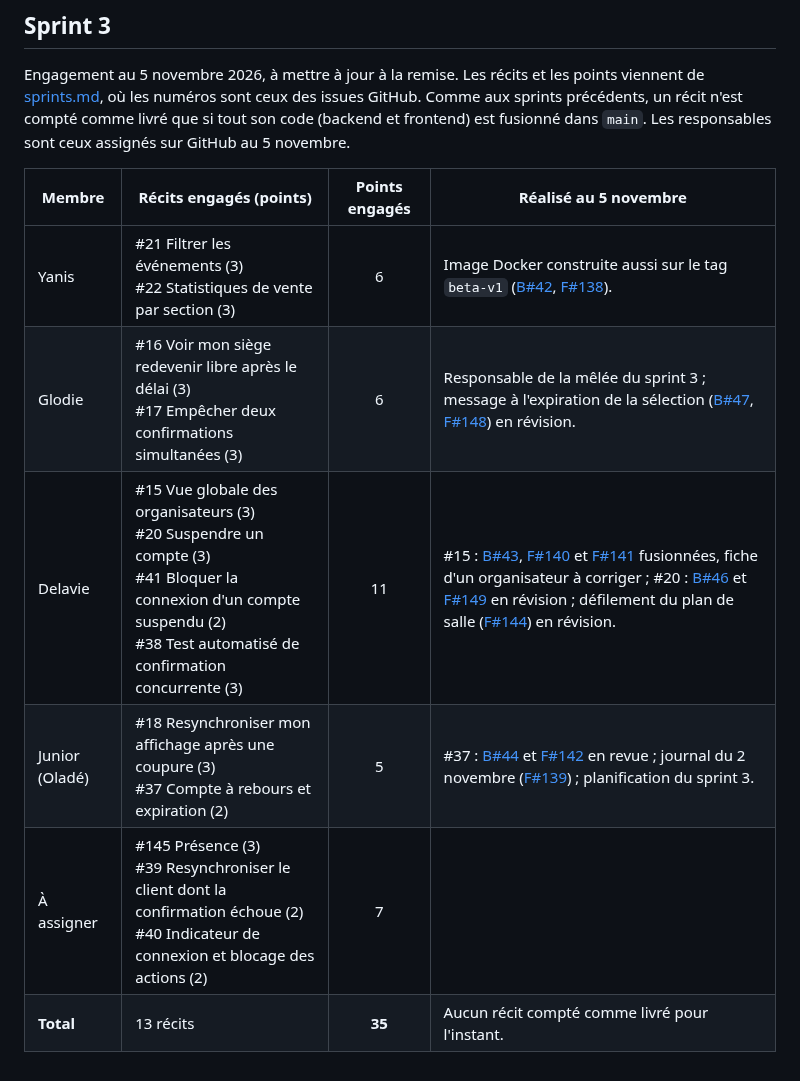
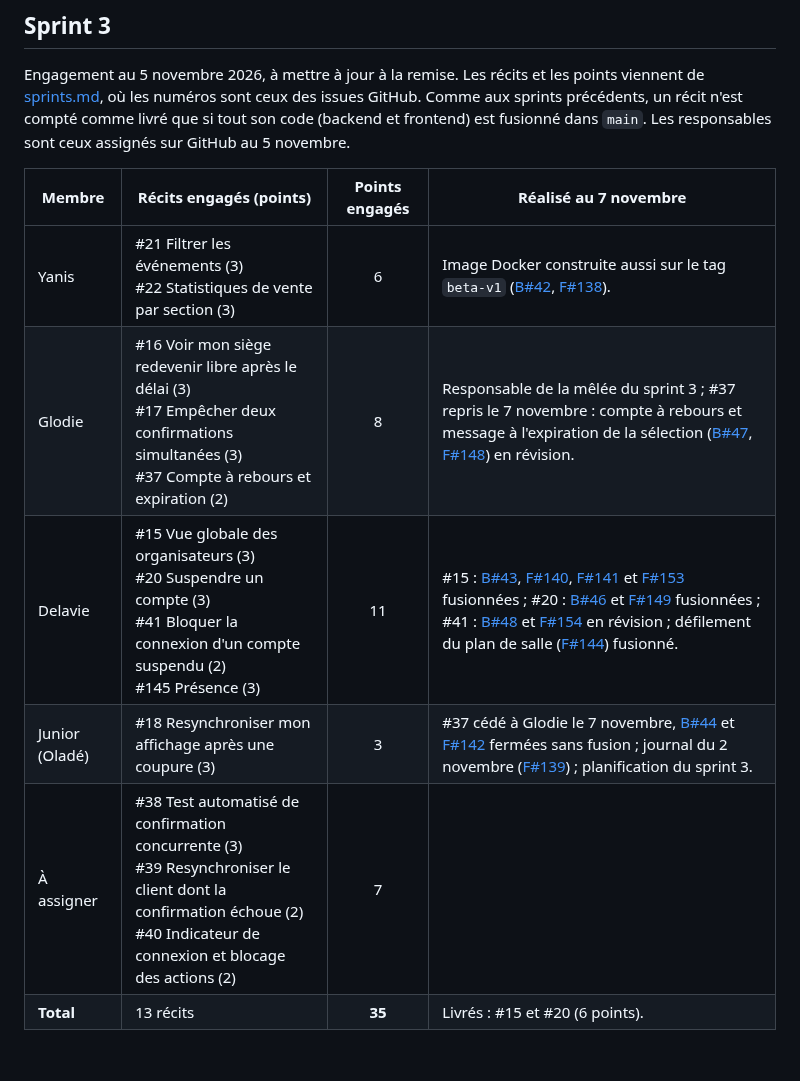
Before and after one commit to Projet-3-DA/Seats-Frontend, a Markdown page: docs/05-equipe.md, the part around the change. Rendered like a GitHub page.

```diff
--- a/docs/05-equipe.md
+++ b/docs/05-equipe.md
@@ -135,11 +135,11 @@ Le journal est tenu dans [journal.md](journal.md) une entrée par bloc de cours
 
 Engagement au 5 novembre 2026, à mettre à jour à la remise. Les récits et les points viennent de [sprints.md](04-sprints.md), où les numéros sont ceux des issues GitHub. Comme aux sprints précédents, un récit n'est compté comme livré que si tout son code (backend et frontend) est fusionné dans `main`. Les responsables sont ceux assignés sur GitHub au 5 novembre.
 
-| Membre | Récits engagés (points) | Points engagés | Réalisé au 5 novembre |
+| Membre | Récits engagés (points) | Points engagés | Réalisé au 7 novembre |
 |---|---|:---:|---|
 | Yanis | #21 Filtrer les événements (3)<br>#22 Statistiques de vente par section (3) | 6 | Image Docker construite aussi sur le tag `beta-v1` ([B#42](https://github.com/Projet-3-DA/Seats-Backend/pull/42), [F#138](https://github.com/Projet-3-DA/Seats-Frontend/pull/138)). |
-| Glodie | #16 Voir mon siège redevenir libre après le délai (3)<br>#17 Empêcher deux confirmations simultanées (3) | 6 | Responsable de la mêlée du sprint 3 ; message à l'expiration de la sélection ([B#47](https://github.com/Projet-3-DA/Seats-Backend/pull/47), [F#148](https://github.com/Projet-3-DA/Seats-Frontend/pull/148)) en révision. |
-| Delavie | #15 Vue globale des organisateurs (3)<br>#20 Suspendre un compte (3)<br>#41 Bloquer la connexion d'un compte suspendu (2)<br>#38 Test automatisé de confirmation concurrente (3) | 11 | #15 : [B#43](https://github.com/Projet-3-DA/Seats-Backend/pull/43), [F#140](https://github.com/Projet-3-DA/Seats-Frontend/pull/140) et [F#141](https://github.com/Projet-3-DA/Seats-Frontend/pull/141) fusionnées, fiche d'un organisateur à corriger ; #20 : [B#46](https://github.com/Projet-3-DA/Seats-Backend/pull/46) et [F#149](https://github.com/Projet-3-DA/Seats-Frontend/pull/149) en révision ; défilement du plan de salle ([F#144](https://github.com/Projet-3-DA/Seats-Frontend/pull/144)) en révision. |
-| Junior (Oladé) | #18 Resynchroniser mon affichage après une coupure (3)<br>#37 Compte à rebours et expiration (2) | 5 | #37 : [B#44](https://github.com/Projet-3-DA/Seats-Backend/pull/44) et [F#142](https://github.com/Projet-3-DA/Seats-Frontend/pull/142) en revue ; journal du 2 novembre ([F#139](https://github.com/Projet-3-DA/Seats-Frontend/pull/139)) ; planification du sprint 3. |
-| À assigner | #145 Présence (3)<br>#39 Resynchroniser le client dont la confirmation échoue (2)<br>#40 Indicateur de connexion et blocage des actions (2) | 7 | |
-| **Total** | 13 récits | **35** | Aucun récit compté comme livré pour l'instant. |
+| Glodie | #16 Voir mon siège redevenir libre après le délai (3)<br>#17 Empêcher deux confirmations simultanées (3)<br>#37 Compte à rebours et expiration (2) | 8 | Responsable de la mêlée du sprint 3 ; #37 repris le 7 novembre : compte à rebours et message à l'expiration de la sélection ([B#47](https://github.com/Projet-3-DA/Seats-Backend/pull/47), [F#148](https://github.com/Projet-3-DA/Seats-Frontend/pull/148)) en révision. |
+| Delavie | #15 Vue globale des organisateurs (3)<br>#20 Suspendre un compte (3)<br>#41 Bloquer la connexion d'un compte suspendu (2)<br>#145 Présence (3) | 11 | #15 : [B#43](https://github.com/Projet-3-DA/Seats-Backend/pull/43), [F#140](https://github.com/Projet-3-DA/Seats-Frontend/pull/140), [F#141](https://github.com/Projet-3-DA/Seats-Frontend/pull/141) et [F#153](https://github.com/Projet-3-DA/Seats-Frontend/pull/153) fusionnées ; #20 : [B#46](https://github.com/Projet-3-DA/Seats-Backend/pull/46) et [F#149](https://github.com/Projet-3-DA/Seats-Frontend/pull/149) fusionnées ; #41 : [B#48](https://github.com/Projet-3-DA/Seats-Backend/pull/48) et [F#154](https://github.com/Projet-3-DA/Seats-Frontend/pull/154) en révision ; défilement du plan de salle ([F#144](https://github.com/Projet-3-DA/Seats-Frontend/pull/144)) fusionné. |
+| Junior (Oladé) | #18 Resynchroniser mon affichage après une coupure (3) | 3 | #37 cédé à Glodie le 7 novembre, [B#44](https://github.com/Projet-3-DA/Seats-Backend/pull/44) et [F#142](https://github.com/Projet-3-DA/Seats-Frontend/pull/142) fermées sans fusion ; journal du 2 novembre ([F#139](https://github.com/Projet-3-DA/Seats-Frontend/pull/139)) ; planification du sprint 3. |
+| À assigner | #38 Test automatisé de confirmation concurrente (3)<br>#39 Resynchroniser le client dont la confirmation échoue (2)<br>#40 Indicateur de connexion et blocage des actions (2) | 7 | |
+| **Total** | 13 récits | **35** | Livrés : #15 et #20 (6 points). |
```
Also changed, not shown: docs/04-sprints.md (+6 -4 lines).
